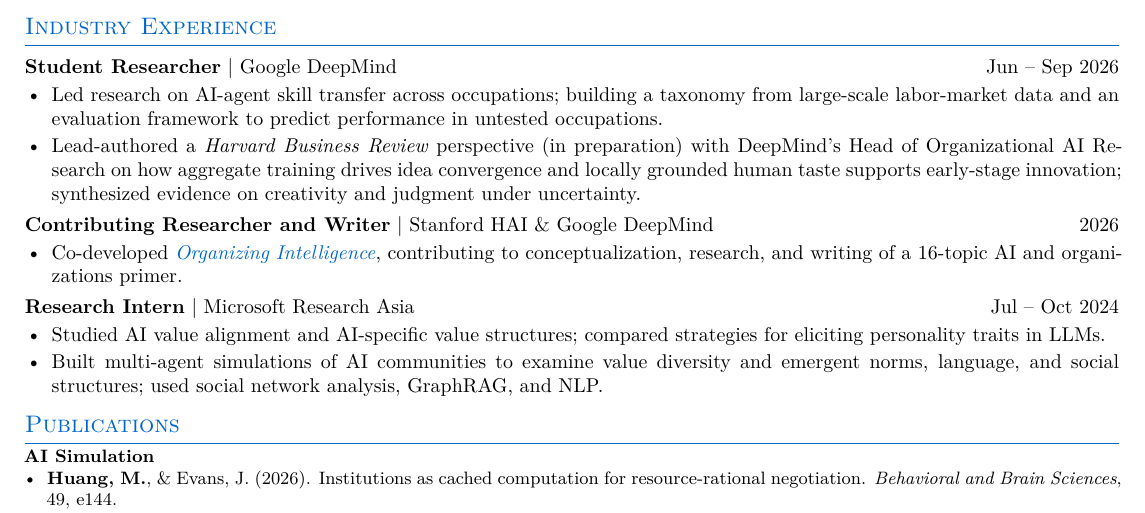
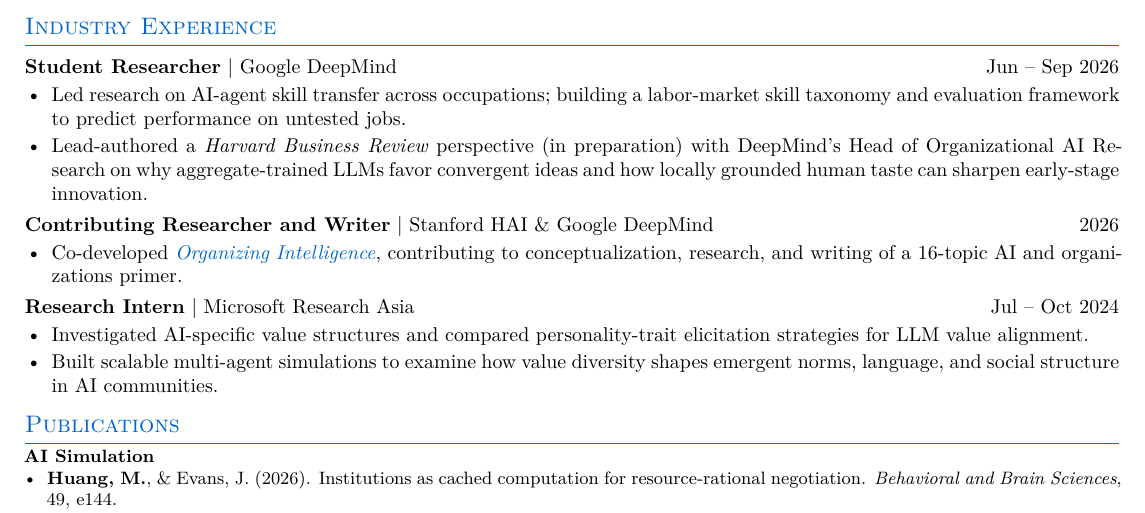
Before and after one commit to muhua-h/muhua-h.github.io, a LaTeX CV (Resume-Muhua-Huang.tex): part of the page, cut so that both start at the same text. Compiled offline with XeLaTeX; a missing font is replaced by an installed copy or a similar font.

Commit message:
Sharpen industry experience on resume

```diff
--- a/Resume-Muhua-Huang.tex
+++ b/Resume-Muhua-Huang.tex
@@ -88,8 +88,8 @@ Computational social scientist and Stanford Organizational Behavior PhD research
 
 \entry{Student Researcher}{Google DeepMind}{Jun -- Sep 2026}
 \begin{itemize}
-  \item Led research on AI-agent skill transfer across occupations; building a taxonomy from large-scale labor-market data and an evaluation framework to predict performance in untested occupations.
-  \item Lead-authored a \textit{Harvard Business Review} perspective (in preparation) with DeepMind's Head of Organizational AI Research on how aggregate training drives idea convergence and locally grounded human taste supports early-stage innovation; synthesized evidence on creativity and judgment under uncertainty.
+  \item Led research on AI-agent skill transfer across occupations; building a labor-market skill taxonomy and evaluation framework to predict performance on untested jobs.
+  \item Lead-authored a \textit{Harvard Business Review} perspective (in preparation) with DeepMind's Head of Organizational AI Research on why aggregate-trained LLMs favor convergent ideas and how locally grounded human taste can sharpen early-stage innovation.
 \end{itemize}
 
 \entry{Contributing Researcher and Writer}{Stanford HAI \& Google DeepMind}{2026}
@@ -99,8 +99,8 @@ Computational social scientist and Stanford Organizational Behavior PhD research
 
 \entry{Research Intern}{Microsoft Research Asia}{Jul -- Oct 2024}
 \begin{itemize}
-  \item Studied AI value alignment and AI-specific value structures; compared strategies for eliciting personality traits in LLMs.
-  \item Built multi-agent simulations of AI communities to examine value diversity and emergent norms, language, and social structures; used social network analysis, GraphRAG, and NLP.
+  \item Investigated AI-specific value structures and compared personality-trait elicitation strategies for LLM value alignment.
+  \item Built scalable multi-agent simulations to examine how value diversity shapes emergent norms, language, and social structure in AI communities.
 \end{itemize}
 
 \section*{Publications}
```
Also changed, not shown: Resume-Muhua-Huang.pdf.
